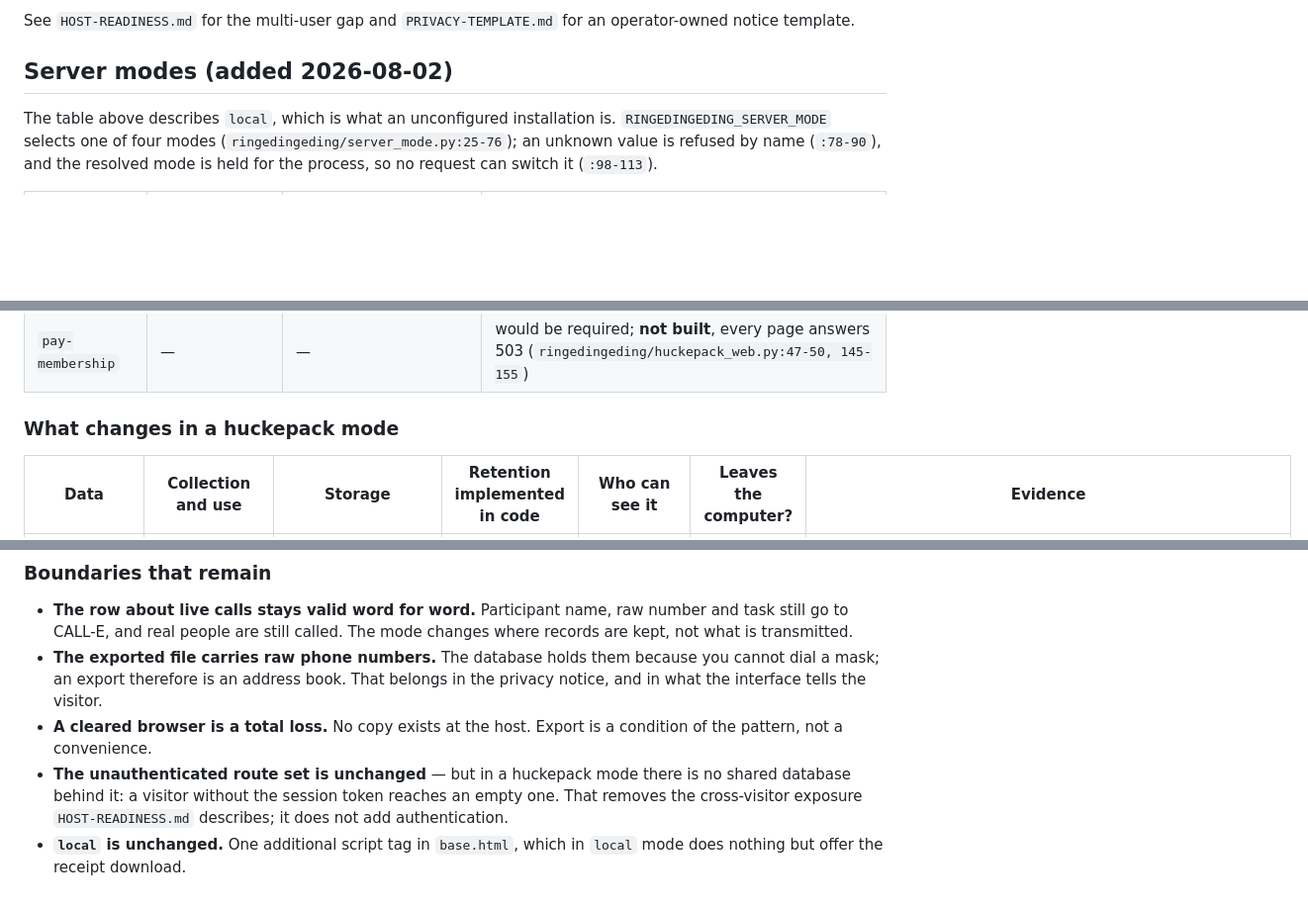
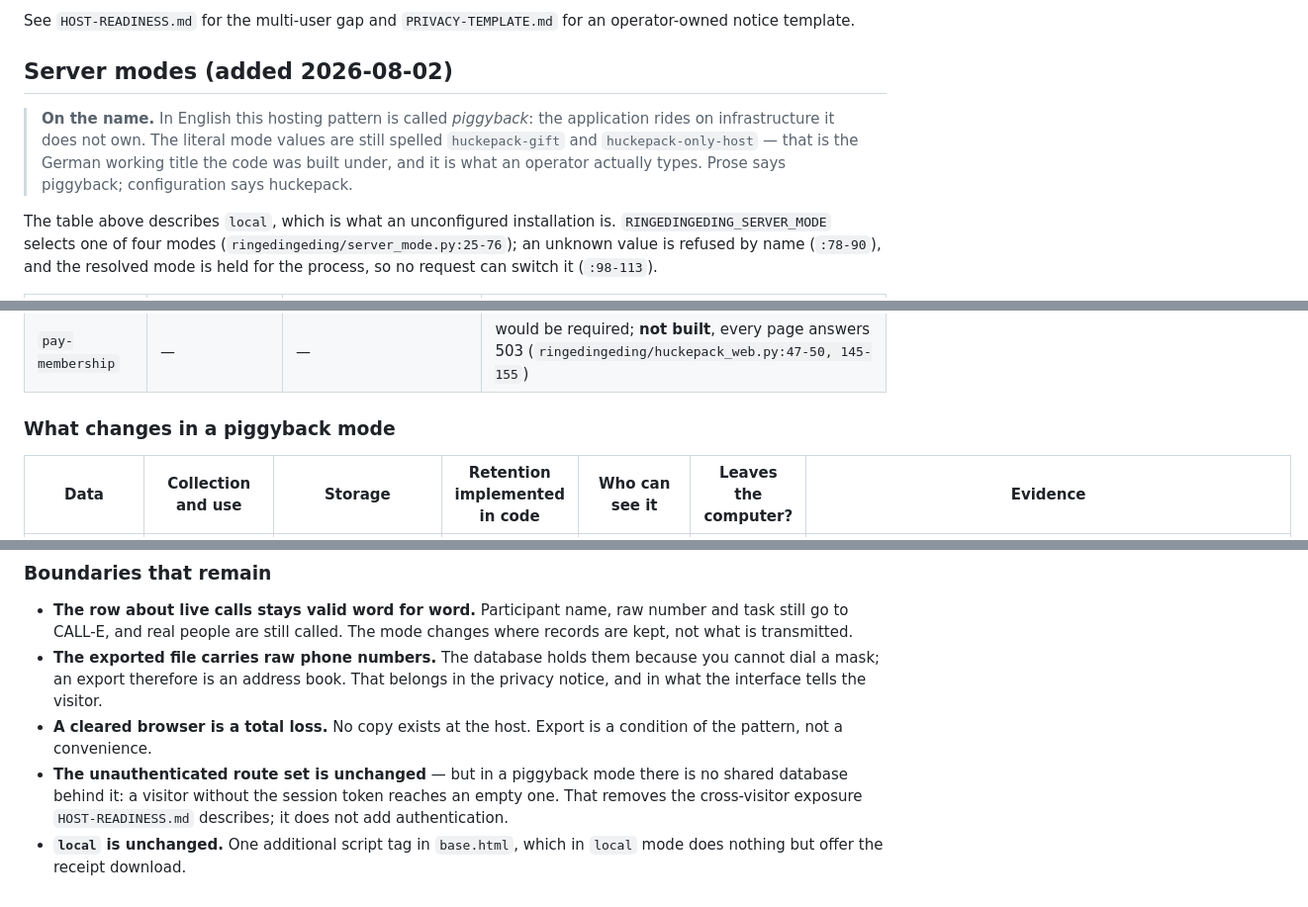
Before and after one commit to ellmos-ai/ringedingeding, a Markdown page: DATA-FLOW.md, 3 parts joined by grey strips. Shown at 99% size. GitHub-like rendering; blank space fills up the shorter version.

```diff
--- a/DATA-FLOW.md
+++ b/DATA-FLOW.md
@@ -36,6 +36,12 @@ See `HOST-READINESS.md` for the multi-user gap and `PRIVACY-TEMPLATE.md` for an
 
 ## Server modes (added 2026-08-02)
 
+> **On the name.** In English this hosting pattern is called *piggyback*:
+> the application rides on infrastructure it does not own. The literal mode
+> values are still spelled `huckepack-gift` and `huckepack-only-host` — that is
+> the German working title the code was built under, and it is what an operator
+> actually types. Prose says piggyback; configuration says huckepack.
+
 The table above describes `local`, which is what an unconfigured installation is. `RINGEDINGEDING_SERVER_MODE` selects one of four modes (`ringedingeding/server_mode.py:25-76`); an unknown value is refused by name (`:78-90`), and the resolved mode is held for the process, so no request can switch it (`:98-113`).
 
 | Mode | Where the database is | Whose key pays | Accounts |
@@ -45,7 +51,7 @@ The table above describes `local`, which is what an unconfigured installation is
 | `huckepack-only-host` | the visitor's browser | the visitor's, per request | none |
 | `pay-membership` | — | — | would be required; **not built**, every page answers 503 (`ringedingeding/huckepack_web.py:47-50, 145-155`) |
 
-### What changes in a huckepack mode
+### What changes in a piggyback mode
 
 | Data | Collection and use | Storage | Retention implemented in code | Who can see it | Leaves the computer? | Evidence |
 | --- | --- | --- | --- | --- | --- | --- |
@@ -62,5 +68,5 @@ The table above describes `local`, which is what an unconfigured installation is
 - **The row about live calls stays valid word for word.** Participant name, raw number and task still go to CALL-E, and real people are still called. The mode changes where records are kept, not what is transmitted.
 - **The exported file carries raw phone numbers.** The database holds them because you cannot dial a mask; an export therefore is an address book. That belongs in the privacy notice, and in what the interface tells the visitor.
 - **A cleared browser is a total loss.** No copy exists at the host. Export is a condition of the pattern, not a convenience.
-- **The unauthenticated route set is unchanged** — but in a huckepack mode there is no shared database behind it: a visitor without the session token reaches an empty one. That removes the cross-visitor exposure `HOST-READINESS.md` describes; it does not add authentication.
+- **The unauthenticated route set is unchanged** — but in a piggyback mode there is no shared database behind it: a visitor without the session token reaches an empty one. That removes the cross-visitor exposure `HOST-READINESS.md` describes; it does not add authentication.
 - **`local` is unchanged.** One additional script tag in `base.html`, which in `local` mode does nothing but offer the receipt download.
```
Also changed, not shown: AI-ACT-STATEMENT.md (+1 -1 lines), PRIVACY-TEMPLATE.md (+2 -2 lines).
